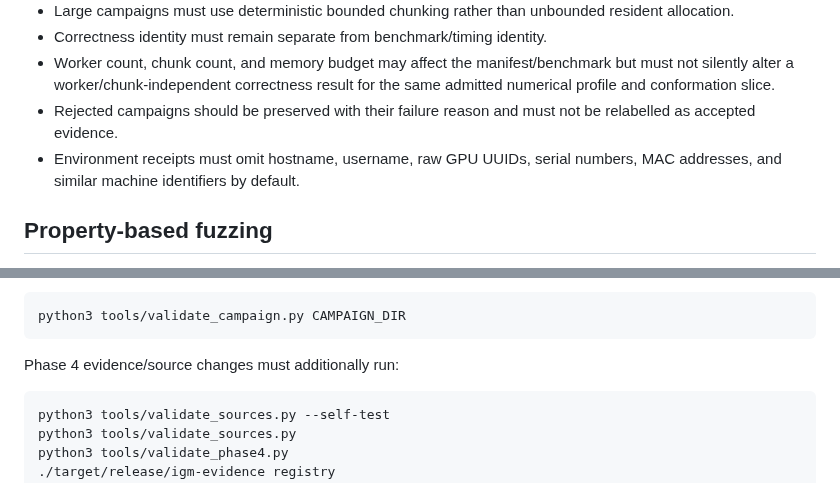
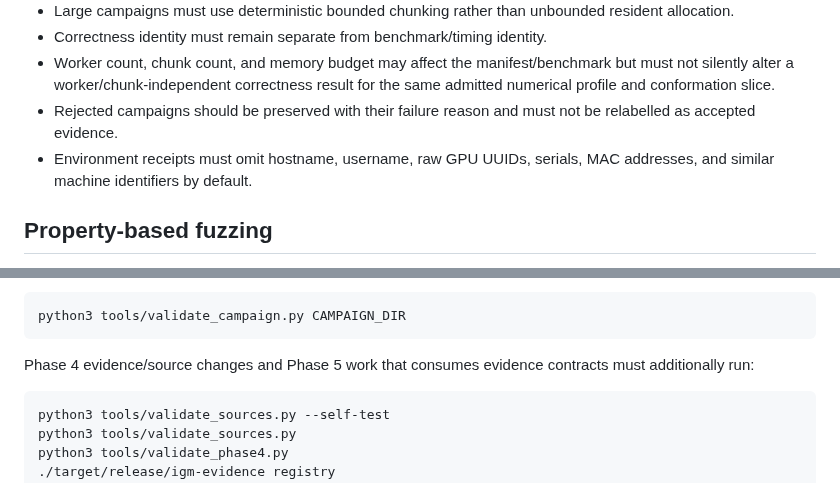
Before and after one commit to QSOLKCB/igm, a Markdown page: AGENTS.md, 2 parts joined by grey strips. GitHub-like rendering.

````diff
--- a/AGENTS.md
+++ b/AGENTS.md
@@ -138,7 +140,7 @@ All evidence-adapter work must preserve these rules:
 - Correctness identity must remain separate from benchmark/timing identity.
 - Worker count, chunk count, and memory budget may affect the manifest/benchmark but must not silently alter a worker/chunk-independent correctness result for the same admitted numerical profile and conformation slice.
 - Rejected campaigns should be preserved with their failure reason and must not be relabelled as accepted evidence.
-- Environment receipts must omit hostname, username, raw GPU UUIDs, serial numbers, MAC addresses, and similar machine identifiers by default.
+- Environment receipts must omit hostname, username, raw GPU UUIDs, serials, MAC addresses, and similar machine identifiers by default.
 
 ## Property-based fuzzing
 
@@ -247,7 +249,7 @@ Phase 3C campaign changes must additionally exercise and validate an accepted ca
 python3 tools/validate_campaign.py CAMPAIGN_DIR
 ```
 
-Phase 4 evidence/source changes must additionally run:
+Phase 4 evidence/source changes and Phase 5 work that consumes evidence contracts must additionally run:
 
 ```bash
 python3 tools/validate_sources.py --self-test
````
Also changed, not shown: other parts of AGENTS.md (+11 -9 lines).
